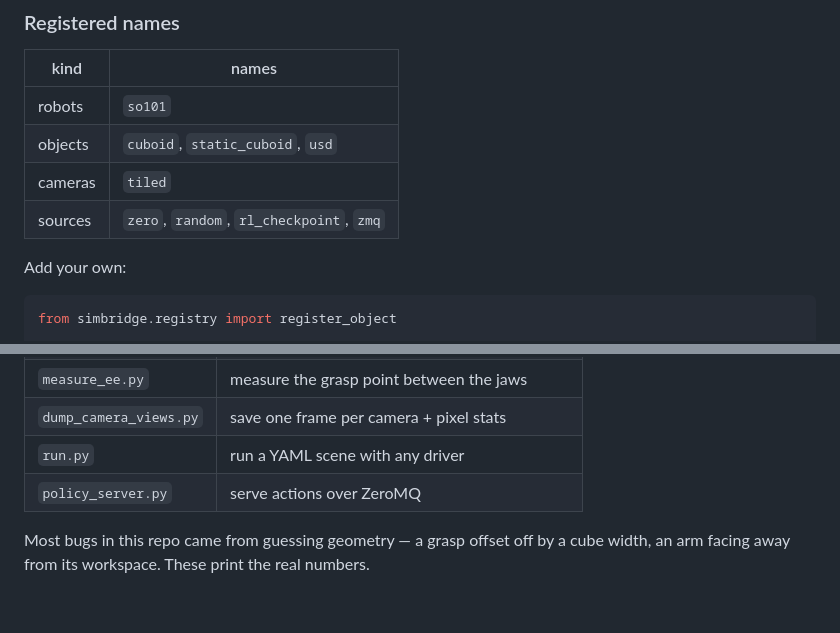
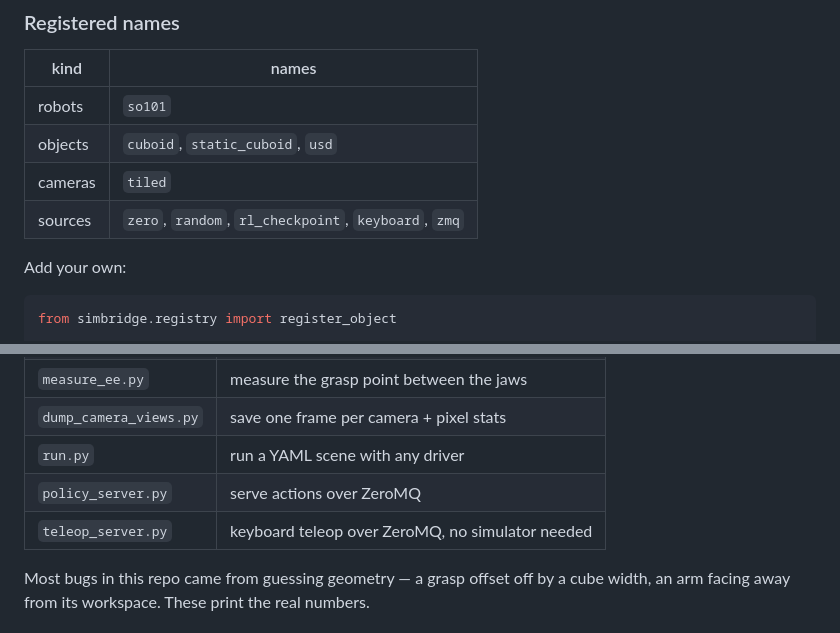
Before and after one commit to Gussyy/so101-isaaclab-scene, a Markdown page: README.md, 2 parts joined by grey strips. Drawn GitHub-style; blank space fills up the shorter version.

Commit message:
List the keyboard source and teleop server in the README tables

```diff
--- a/README.md
+++ b/README.md
@@ -77,7 +77,7 @@ Unknown keys are rejected at parse time with the valid options listed, so a typo
 | robots | `so101` |
 | objects | `cuboid`, `static_cuboid`, `usd` |
 | cameras | `tiled` |
-| sources | `zero`, `random`, `rl_checkpoint`, `zmq` |
+| sources | `zero`, `random`, `rl_checkpoint`, `keyboard`, `zmq` |
 
 Add your own:
 
@@ -230,6 +230,7 @@ Two gotchas:
 | `dump_camera_views.py` | save one frame per camera + pixel stats |
 | `run.py` | run a YAML scene with any driver |
 | `policy_server.py` | serve actions over ZeroMQ |
+| `teleop_server.py` | keyboard teleop over ZeroMQ, no simulator needed |
 
 Most bugs in this repo came from guessing geometry — a grasp offset off by a cube width, an arm
 facing away from its workspace. These print the real numbers.
```
